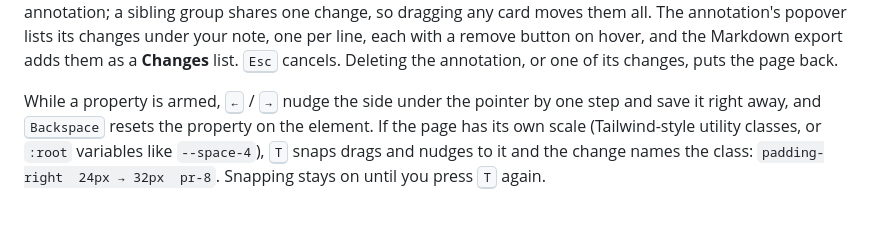
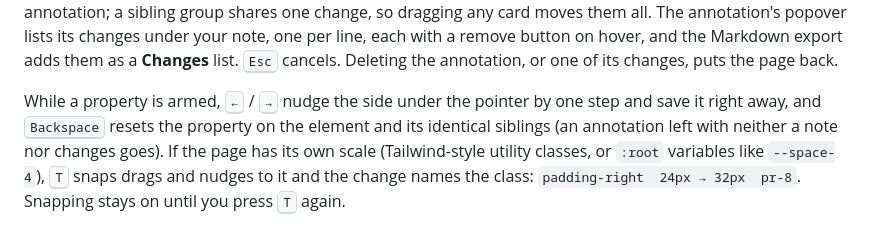
Before and after one commit to hfrdmnk/kai, a Markdown page: README.md, the part around the change. Drawn GitHub-style.

```diff
--- a/README.md
+++ b/README.md
@@ -86,7 +86,8 @@ remove button on hover, and the Markdown export adds them as a **Changes** list.
 <kbd>Esc</kbd> cancels. Deleting the annotation, or one of its changes, puts the page back.
 
 While a property is armed, <kbd>←</kbd> / <kbd>→</kbd> nudge the side under the pointer by one step
-and save it right away, and <kbd>Backspace</kbd> resets the property on the element. If the page has
+and save it right away, and <kbd>Backspace</kbd> resets the property on the element and its identical siblings
+(an annotation left with neither a note nor changes goes). If the page has
 its own scale (Tailwind-style utility classes, or `:root` variables like `--space-4`), <kbd>T</kbd>
 snaps drags and nudges to it and the change names the class: `padding-right  24px → 32px  pr-8`.
 Snapping stays on until you press <kbd>T</kbd> again.
```
Also changed, not shown: CHANGELOG.md (+1 -1 lines), SPEC.md (+4 -3 lines).
